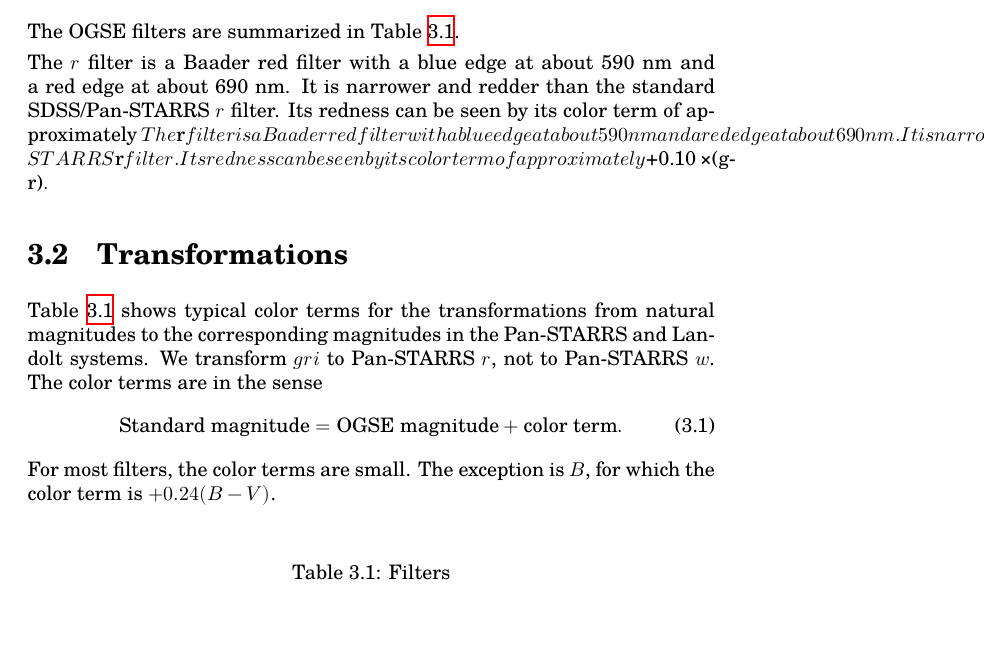
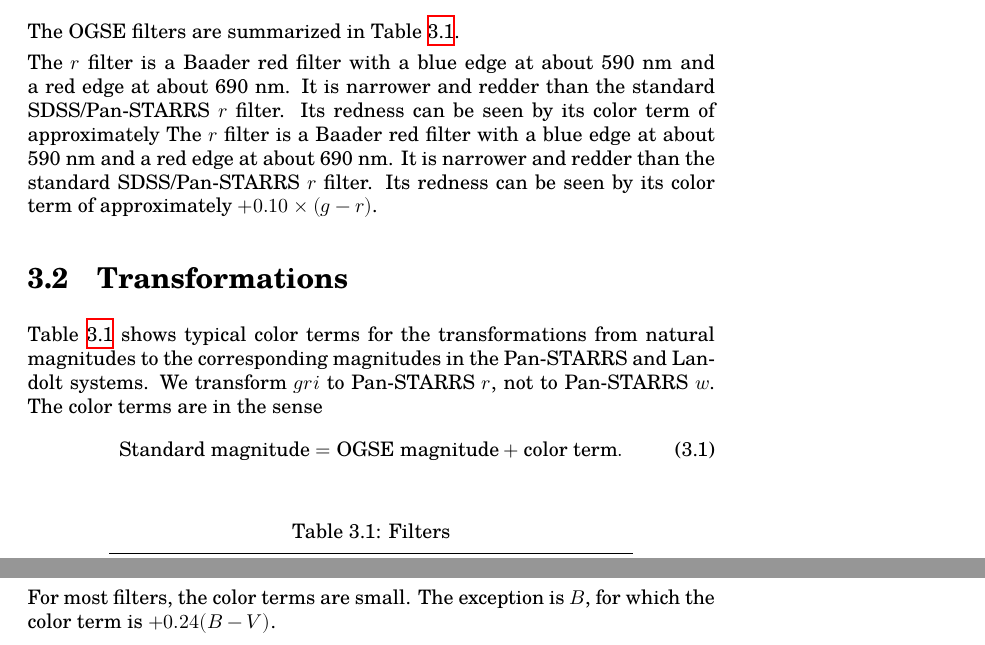
Before and after one commit to alanwatsonatwork/ogse-observing-manual, a LaTeX document (main.tex, which reads filters.tex): part of page 9 of 10 before the commit and two parts of pages 9 and 10 of 10 after it, the two joined at a grey line, cut so that both start at the same text, the shorter picture padded with empty space. Compiled offline with XeLaTeX; a missing font is replaced by an installed copy or a similar font.

Commit message:
Fix compilation error.

```diff
--- a/filters.tex
+++ b/filters.tex
@@ -21,7 +21,7 @@ $r$   & $\approx 590$ & $\approx 690$ & $\approx 100$ & TBD & TBD & $+0.10 \time
 
 The OGSE filters are summarized in Table~\ref{table:filters}.
 
-The $r$ filter is a Baader red filter with a blue edge at about 590 nm and a red edge at about 690 nm. It is narrower and redder than the standard SDSS/Pan-STARRS $r$ filter. Its redness can be seen by its color term of approximately $The $r$ filter is a Baader red filter with a blue edge at about 590 nm and a red edge at about 690 nm. It is narrower and redder than the standard SDSS/Pan-STARRS $r$ filter. Its redness can be seen by its color term of approximately $+0.10 \times (g-r)$.
+The $r$ filter is a Baader red filter with a blue edge at about 590 nm and a red edge at about 690 nm. It is narrower and redder than the standard SDSS/Pan-STARRS $r$ filter. Its redness can be seen by its color term of approximately The $r$ filter is a Baader red filter with a blue edge at about 590 nm and a red edge at about 690 nm. It is narrower and redder than the standard SDSS/Pan-STARRS $r$ filter. Its redness can be seen by its color term of approximately $+0.10 \times (g-r)$.
 
 
 \section{Transformations}
```
